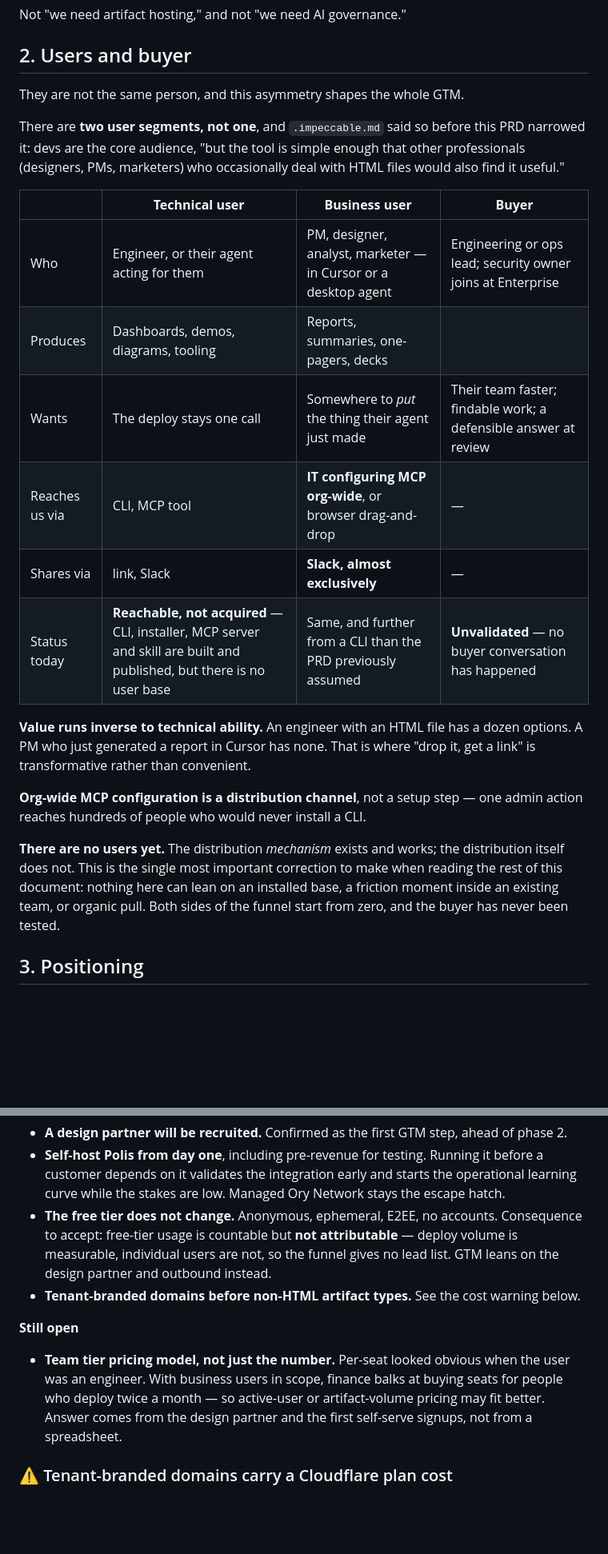
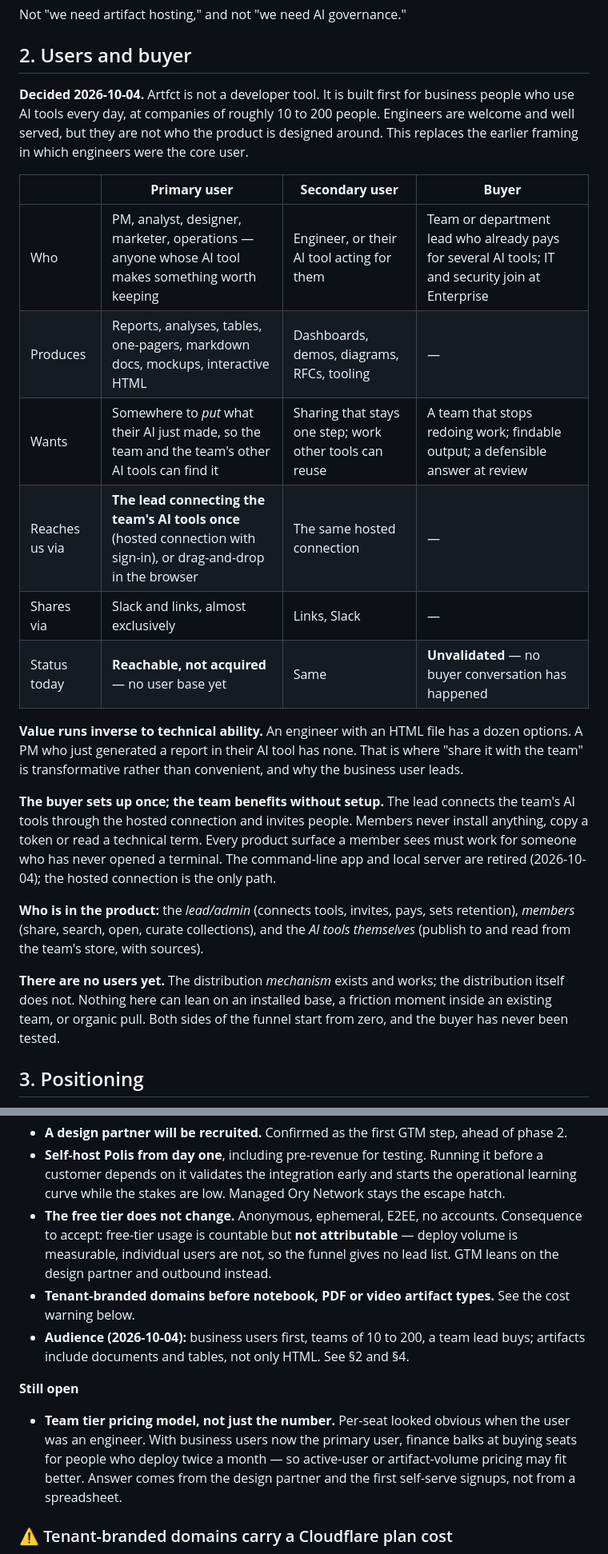
Before and after one commit to rubybear-lgtm/artfct, a Markdown page: docs/prd.md, 2 parts joined by grey strips. Shown at 80% size. Drawn GitHub-style; blank space fills up the shorter version.

Commit message:
docs(prd): rewrite users, goals and non-goals for business users first
Co-Authored-By: Claude Opus 5.5 <noreply@anthropic.com>

```diff
--- a/docs/prd.md
+++ b/docs/prd.md
@@ -25,24 +25,24 @@ Not "we need artifact hosting," and not "we need AI governance."
 
 ## 2. Users and buyer
 
-They are not the same person, and this asymmetry shapes the whole GTM.
+**Decided 2026-10-04.** Artfct is not a developer tool. It is built first for business people who use AI tools every day, at companies of roughly 10 to 200 people. Engineers are welcome and well served, but they are not who the product is designed around. This replaces the earlier framing in which engineers were the core user.
 
-There are **two user segments, not one**, and `.impeccable.md` said so before this PRD narrowed it: devs are the core audience, "but the tool is simple enough that other professionals (designers, PMs, marketers) who occasionally deal with HTML files would also find it useful."
+| | **Primary user** | **Secondary user** | **Buyer** |
+|---|---|---|---|
+| Who | PM, analyst, designer, marketer, operations — anyone whose AI tool makes something worth keeping | Engineer, or their AI tool acting for them | Team or department lead who already pays for several AI tools; IT and security join at Enterprise |
+| Produces | Reports, analyses, tables, one-pagers, markdown docs, mockups, interactive HTML | Dashboards, demos, diagrams, RFCs, tooling | — |
+| Wants | Somewhere to *put* what their AI just made, so the team and the team's other AI tools can find it | Sharing that stays one step; work other tools can reuse | A team that stops redoing work; findable output; a defensible answer at review |
+| Reaches us via | **The lead connecting the team's AI tools once** (hosted connection with sign-in), or drag-and-drop in the browser | The same hosted connection | — |
+| Shares via | Slack and links, almost exclusively | Links, Slack | — |
+| Status today | **Reachable, not acquired** — no user base yet | Same | **Unvalidated** — no buyer conversation has happened |
 
-| | **Technical user** | **Business user** | **Buyer** |
-|---|---|---|---|
-| Who | Engineer, or their agent acting for them | PM, designer, analyst, marketer — in Cursor or a desktop agent | Engineering or ops lead; security owner joins at Enterprise |
-| Produces | Dashboards, demos, diagrams, tooling | Reports, summaries, one-pagers, decks |
-| Wants | The deploy stays one call | Somewhere to *put* the thing their agent just made | Their team faster; findable work; a defensible answer at review |
-| Reaches us via | CLI, MCP tool | **IT configuring MCP org-wide**, or browser drag-and-drop | — |
-| Shares via | link, Slack | **Slack, almost exclusively** | — |
-| Status today | **Reachable, not acquired** — CLI, installer, MCP server and skill are built and published, but there is no user base | Same, and further from a CLI than the PRD previously assumed | **Unvalidated** — no buyer conversation has happened |
+**Value runs inverse to technical ability.** An engineer with an HTML file has a dozen options. A PM who just generated a report in their AI tool has none. That is where "share it with the team" is transformative rather than convenient, and why the business user leads.
 
-**Value runs inverse to technical ability.** An engineer with an HTML file has a dozen options. A PM who just generated a report in Cursor has none. That is where "drop it, get a link" is transformative rather than convenient.
+**The buyer sets up once; the team benefits without setup.** The lead connects the team's AI tools through the hosted connection and invites people. Members never install anything, copy a token or read a technical term. Every product surface a member sees must work for someone who has never opened a terminal. The command-line app and local server are retired (2026-10-04); the hosted connection is the only path.
 
-**Org-wide MCP configuration is a distribution channel**, not a setup step — one admin action reaches hundreds of people who would never install a CLI.
+**Who is in the product:** the *lead/admin* (connects tools, invites, pays, sets retention), *members* (share, search, open, curate collections), and the *AI tools themselves* (publish to and read from the team's store, with sources).
 
-**There are no users yet.** The distribution *mechanism* exists and works; the distribution itself does not. This is the single most important correction to make when reading the rest of this document: nothing here can lean on an installed base, a friction moment inside an existing team, or organic pull. Both sides of the funnel start from zero, and the buyer has never been tested.
+**There are no users yet.** The distribution *mechanism* exists and works; the distribution itself does not. Nothing here can lean on an installed base, a friction moment inside an existing team, or organic pull. Both sides of the funnel start from zero, and the buyer has never been tested.
 
 ## 3. Positioning
 
@@ -191,11 +194,12 @@ With no users and no validated buyer, both sides of the funnel start at zero. Th
 - **A design partner will be recruited.** Confirmed as the first GTM step, ahead of phase 2.
 - **Self-host Polis from day one**, including pre-revenue for testing. Running it before a customer depends on it validates the integration early and starts the operational learning curve while the stakes are low. Managed Ory Network stays the escape hatch.
 - **The free tier does not change.** Anonymous, ephemeral, E2EE, no accounts. Consequence to accept: free-tier usage is countable but **not attributable** — deploy volume is measurable, individual users are not, so the funnel gives no lead list. GTM leans on the design partner and outbound instead.
-- **Tenant-branded domains before non-HTML artifact types.** See the cost warning below.
+- **Tenant-branded domains before notebook, PDF or video artifact types.** See the cost warning below.
+- **Audience (2026-10-04):** business users first, teams of 10 to 200, a team lead buys; artifacts include documents and tables, not only HTML. See §2 and §4.
 
 **Still open**
 
-- **Team tier pricing model, not just the number.** Per-seat looked obvious when the user was an engineer. With business users in scope, finance balks at buying seats for people who deploy twice a month — so active-user or artifact-volume pricing may fit better. Answer comes from the design partner and the first self-serve signups, not from a spreadsheet.
+- **Team tier pricing model, not just the number.** Per-seat looked obvious when the user was an engineer. With business users now the primary user, finance balks at buying seats for people who deploy twice a month — so active-user or artifact-volume pricing may fit better. Answer comes from the design partner and the first self-serve signups, not from a spreadsheet.
 
 ### ⚠️ Tenant-branded domains carry a Cloudflare plan cost
 
```
Also changed, not shown: other parts of docs/prd.md (+17 -14 lines).
